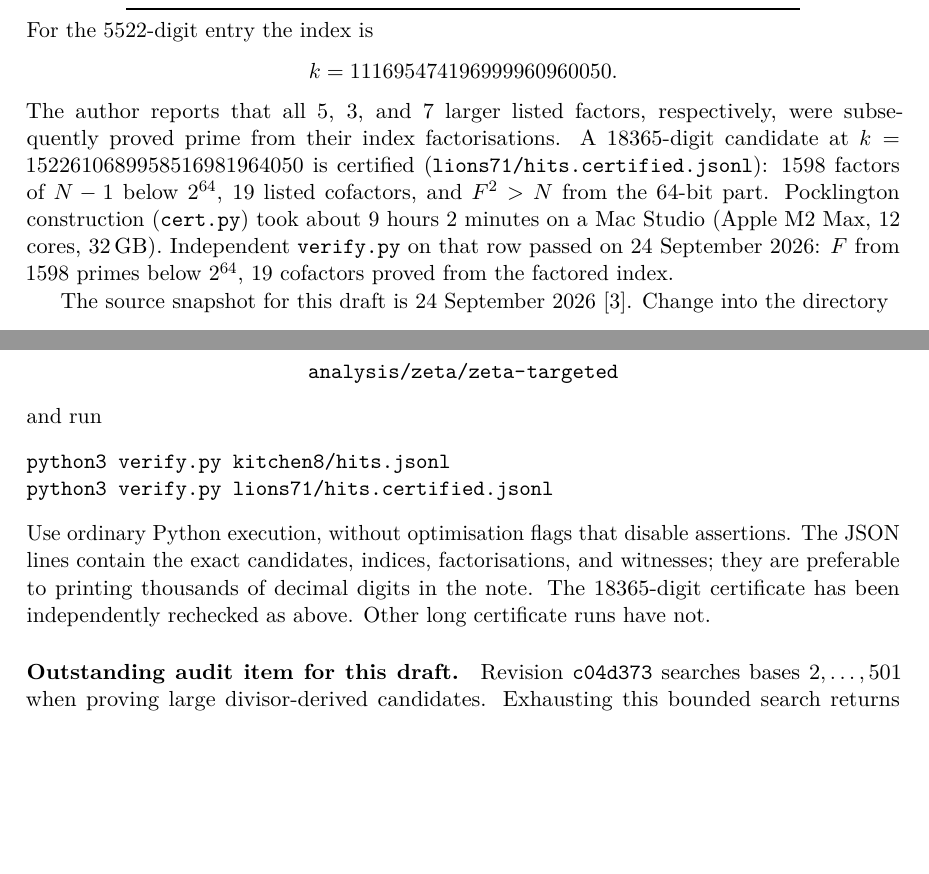
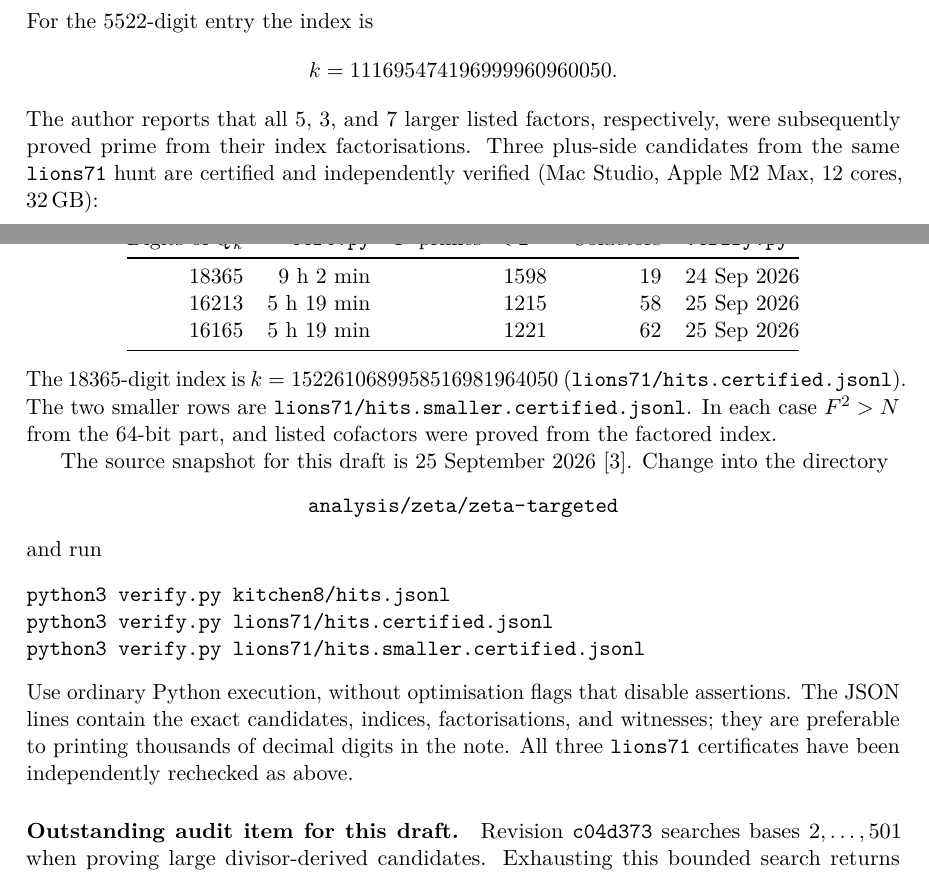
Before and after one commit to hasjack/nm-notebook, a LaTeX paper (paper/zeta-doors.tex): two parts of pages 4 and 5 of 6, joined at a grey line, cut so that both start at the same text, the shorter picture padded with empty space. Compiled offline with pdfLaTeX.

Commit message:
Zeta-doors note: all three lions71 hits certified and verified
18365, 16213, and 16165. PDF table and verify.py commands updated.

```diff
--- a/paper/zeta-doors.tex
+++ b/paper/zeta-doors.tex
@@ -260,17 +260,26 @@
 \]
 The author reports that all $5$, $3$, and $7$ larger listed factors,
 respectively, were subsequently proved prime from their index
-factorisations. A 18365-digit candidate at
-$k=1522610689958516981964050$ is certified
-(\path{lions71/hits.certified.jsonl}): 1598 factors of $N-1$ below $2^{64}$,
-19 listed cofactors, and $F^2>N$ from the 64-bit part. Pocklington
-construction (\path{cert.py}) took about 9 hours 2 minutes on a Mac Studio
-(Apple M2 Max, 12 cores, 32\,GB). Independent \path{verify.py} on that row
-passed on 24 September 2026:
-$F$ from 1598 primes below $2^{64}$, 19 cofactors proved from the
-factored index.
+factorisations. Three plus-side candidates from the same
+\texttt{lions71} hunt are certified and independently verified
+(Mac Studio, Apple M2 Max, 12 cores, 32\,GB):
+\begin{center}
+\begin{tabular}{@{}rrrrl@{}}
+\toprule
+Digits of $Q_k$ & \path{cert.py} & $F$ primes ${}<2^{64}$ & Cofactors & \path{verify.py}\\
+\midrule
+18365 & 9 h 2 min & 1598 & 19 & 24 Sep 2026\\
+16213 & 5 h 19 min & 1215 & 58 & 25 Sep 2026\\
+16165 & 5 h 19 min & 1221 & 62 & 25 Sep 2026\\
+\bottomrule
+\end{tabular}
+\end{center}
+The 18365-digit index is $k=1522610689958516981964050$
+(\path{lions71/hits.certified.jsonl}). The two smaller rows are
+\path{lions71/hits.smaller.certified.jsonl}. In each case $F^2>N$ from the
+64-bit part, and listed cofactors were proved from the factored index.
 
-The source snapshot for this draft is 24 September 2026 \cite{repo}.
+The source snapshot for this draft is 25 September 2026 \cite{repo}.
 Change into the directory
 \begin{center}
 \path{analysis/zeta/zeta-targeted}
@@ -279,12 +288,13 @@
 \begin{verbatim}
 python3 verify.py kitchen8/hits.jsonl
 python3 verify.py lions71/hits.certified.jsonl
+python3 verify.py lions71/hits.smaller.certified.jsonl
 \end{verbatim}
 Use ordinary Python execution, without optimisation flags that disable
 assertions. The JSON lines contain the exact candidates, indices,
 factorisations, and witnesses; they are preferable to printing thousands
-of decimal digits in the note. The 18365-digit certificate has been
-independently rechecked as above. Other long certificate runs have not.
+of decimal digits in the note. All three \texttt{lions71} certificates
+have been independently rechecked as above.
 
 \paragraph{Outstanding audit item for this draft.}
 Revision \texttt{c04d373} searches bases $2,\ldots,501$ when proving
```
Also changed, not shown: paper/zeta-doors.pdf, 2 other files.
